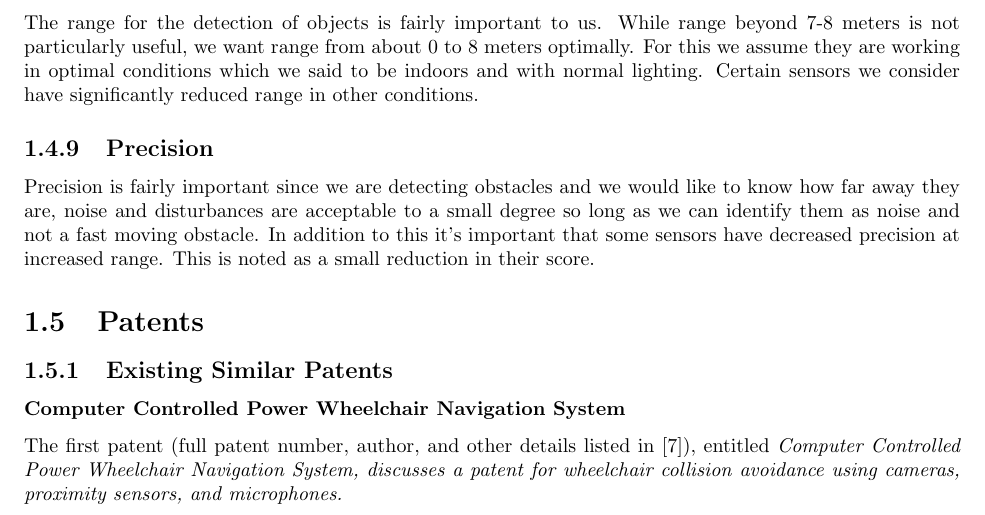
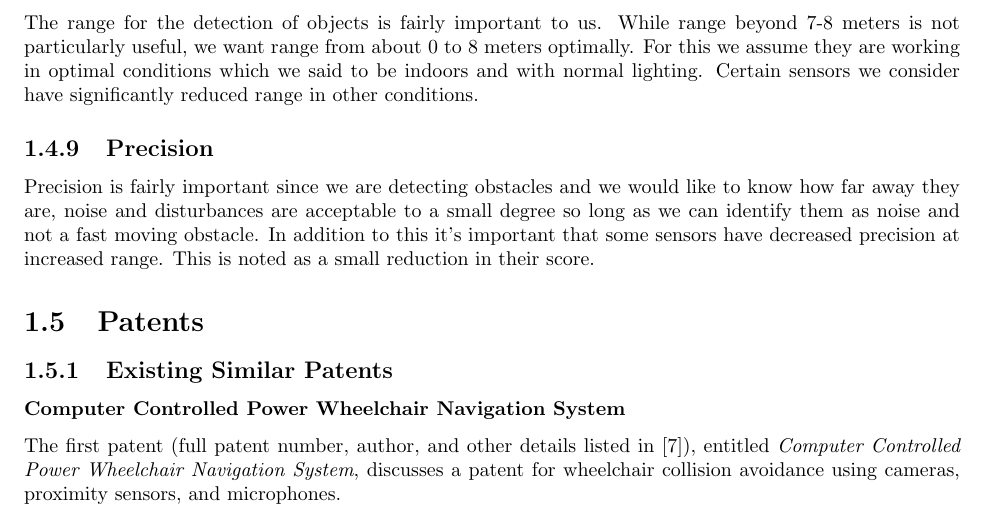
Before and after one commit to ipeet/mte481, a LaTeX thesis (doc/report/report.tex): part of page 8 of 30, cut so that both start at the same text. Compiled offline with pdfLaTeX.

Commit message:
Remove a rogue italicization

```diff
--- a/doc/report/report.tex
+++ b/doc/report/report.tex
@@ -173,7 +173,7 @@ Precision is fairly important since we are detecting obstacles and we would like
  \caption{Similar patent \#1 \cite{patent:computer_controlled}}
 \end{figure}
 
-The first patent (full patent number, author, and other details listed in \cite{patent:computer_controlled}), entitled \it{Computer Controlled Power Wheelchair Navigation System}, discusses a patent for wheelchair collision avoidance using cameras, proximity sensors, and microphones.
+The first patent (full patent number, author, and other details listed in \cite{patent:computer_controlled}), entitled \emph{Computer Controlled Power Wheelchair Navigation System}, discusses a patent for wheelchair collision avoidance using cameras, proximity sensors, and microphones.
 
 The chair moves through a marked location and "learns" paths within a home. This makes it less flexible (it cannot operate in unknown environments), and it is unclear how well it works for dynamic obstacles such as people (the objective of our design is to avoid collisions in general, especially with other human beings. Secondly, this device is voice-activated and moves in an automated fashion to the commanded area.
 
```
